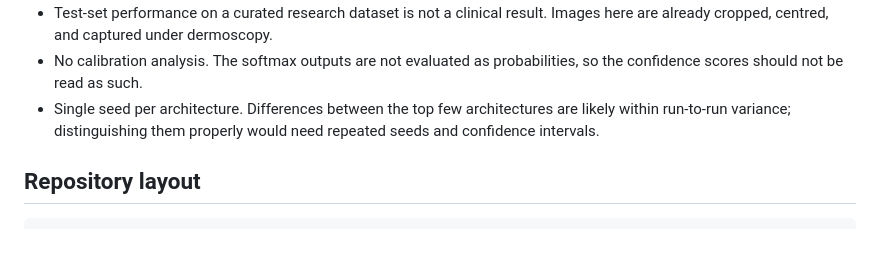
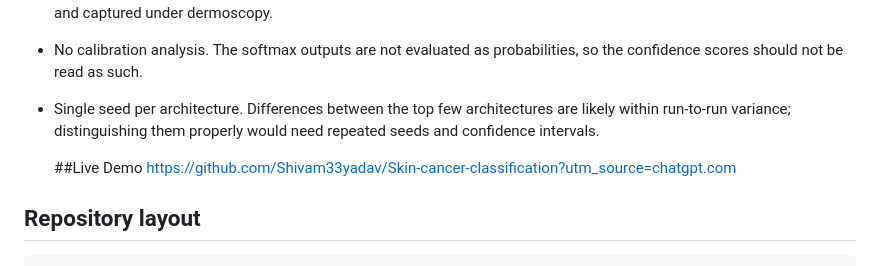
Before and after one commit to Shivam33yadav/Skin-cancer-classification, a Markdown page: README.md, the part around the change. Drawn GitHub-style; blank space fills up the shorter version.

```diff
--- a/README.md
+++ b/README.md
@@ -139,6 +139,10 @@ row rests on 10 test images and should be read as noise rather than signal.
   are likely within run-to-run variance; distinguishing them properly would need
   repeated seeds and confidence intervals.
 
+
+  ##Live Demo
+  https://github.com/Shivam33yadav/Skin-cancer-classification?utm_source=chatgpt.com
+
 ## Repository layout
 
     src/
```
